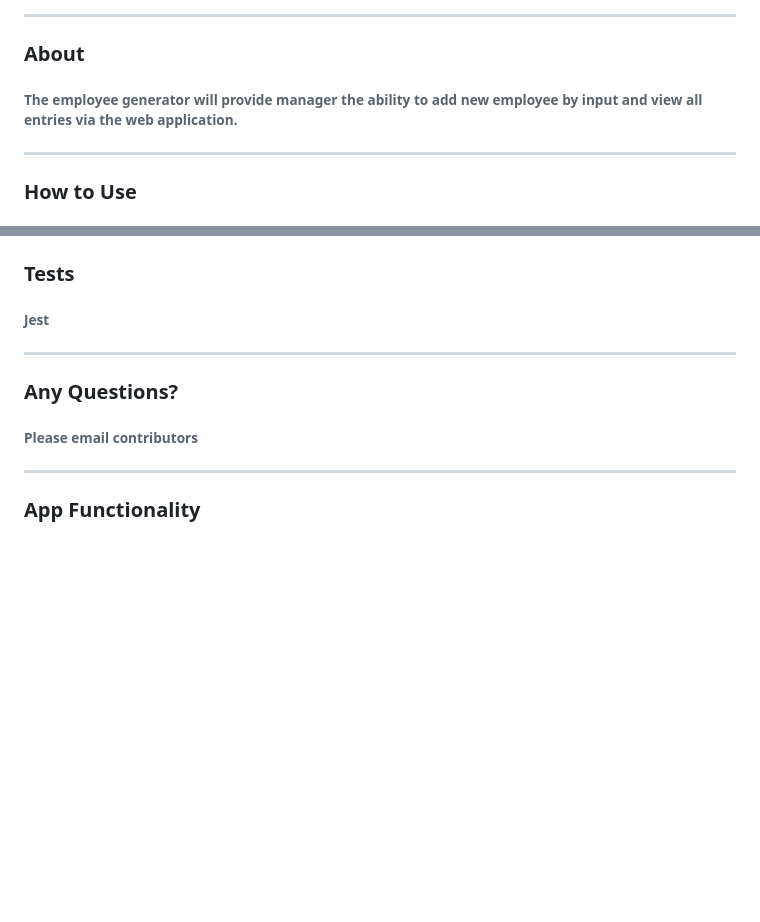
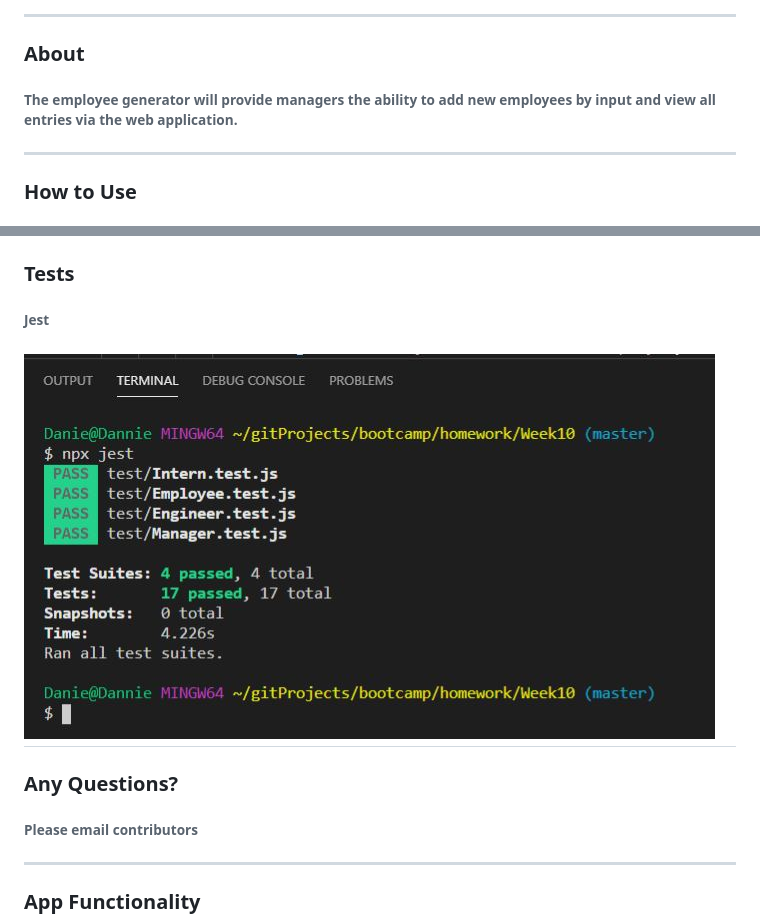
Before and after one commit to DannieDigital/hw-week9, a Markdown page: README.md, 2 parts joined by grey strips. Rendered like a GitHub page; pictures changed too: images/test.JPG (added); blank space fills up the shorter version.

Commit message:
fifth commit (update with test screenshot to readme)

```diff
--- a/README.md
+++ b/README.md
@@ -20,7 +20,7 @@
 * [Application](#application)
 ---
 ### About
-###### The employee generator will provide manager the ability to add new employee by input and view all entries via the web application.
+###### The employee generator will provide managers the ability to add new employees by input and view all entries via the web application.
 ---
 ### How to Use
 ###### 1. Run app as a Node CLI to gather information about each employee
@@ -33,6 +33,7 @@
 ---
 ### Tests
 ###### Jest
+![](images/test.JPG)
 ---
 ### Any Questions?
 ###### Please email contributors
```
Also changed, not shown: 3 other files.
